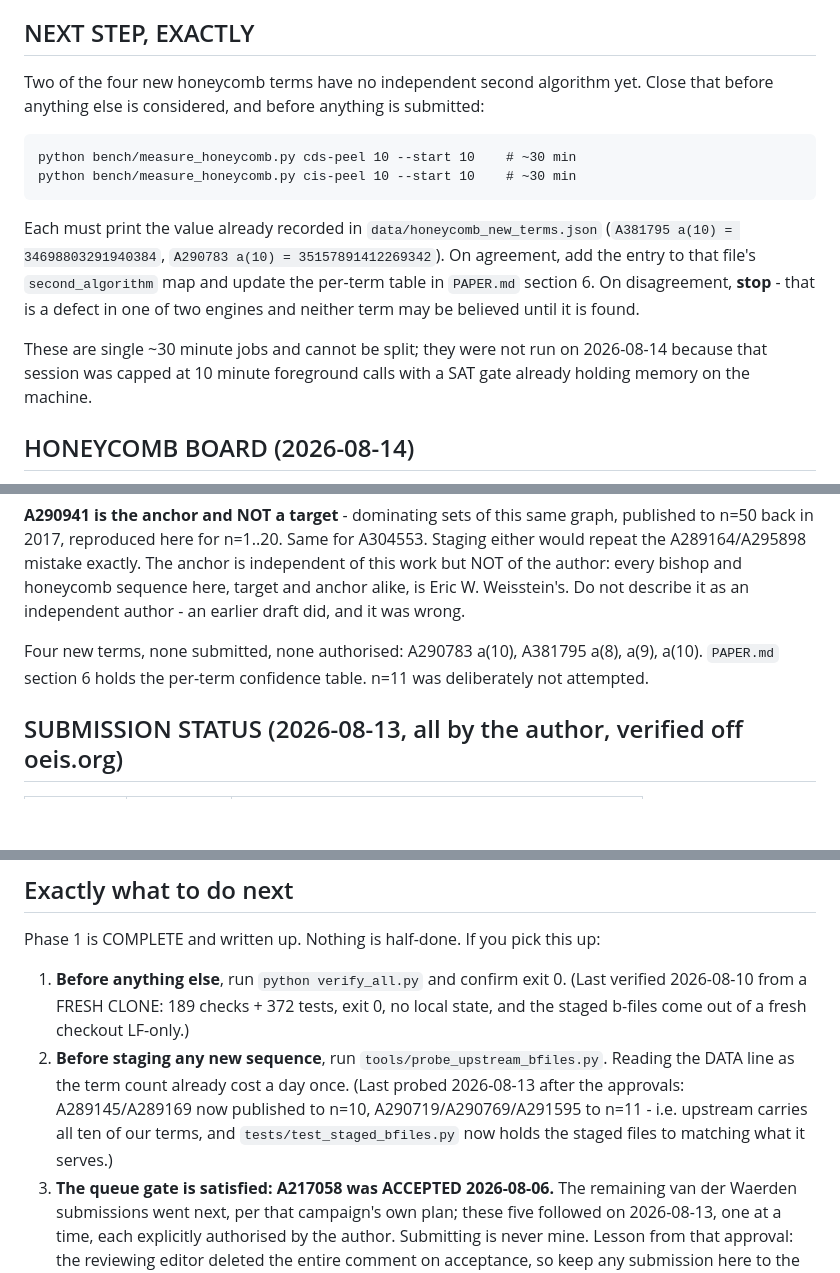
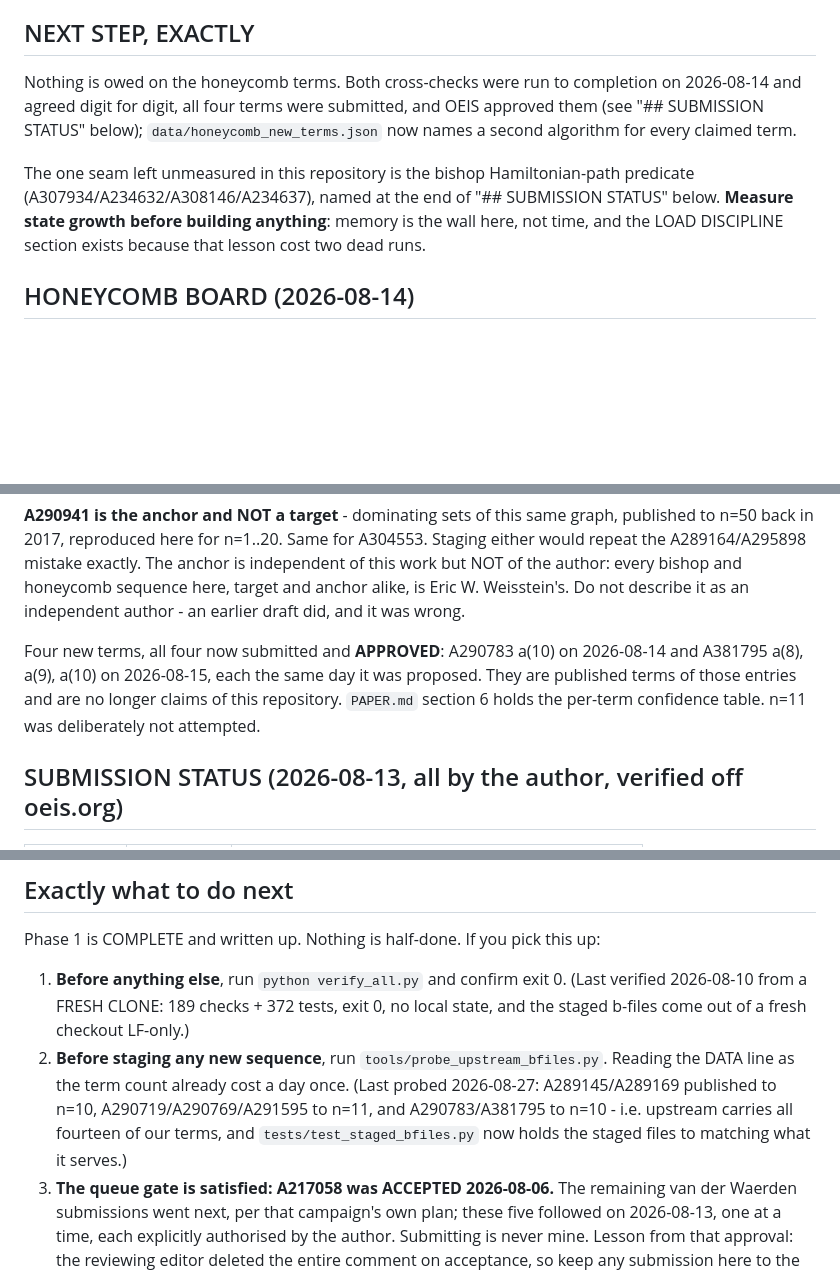
Before and after one commit to Leo-Y-Zhang/GraphRecords, a Markdown page: SESSION_HANDOFF.md, 3 parts joined by grey strips. Drawn GitHub-style; blank space fills up the shorter version.

```diff
--- a/SESSION_HANDOFF.md
+++ b/SESSION_HANDOFF.md
@@ -7,21 +13,16 @@
 
 ## NEXT STEP, EXACTLY
 
-Two of the four new honeycomb terms have no independent second algorithm yet.
-Close that before anything else is considered, and before anything is submitted:
+Nothing is owed on the honeycomb terms. Both cross-checks were run to completion
+on 2026-08-14 and agreed digit for digit, all four terms were submitted, and OEIS
+approved them (see "## SUBMISSION STATUS" below); `data/honeycomb_new_terms.json`
+now names a second algorithm for every claimed term.
 
-    python bench/measure_honeycomb.py cds-peel 10 --start 10    # ~30 min
-    python bench/measure_honeycomb.py cis-peel 10 --start 10    # ~30 min
-
-Each must print the value already recorded in `data/honeycomb_new_terms.json`
-(`A381795 a(10) = 34698803291940384`, `A290783 a(10) = 35157891412269342`). On
-agreement, add the entry to that file's `second_algorithm` map and update the
-per-term table in `PAPER.md` section 6. On disagreement, **stop** - that is a
-defect in one of two engines and neither term may be believed until it is found.
-
-These are single ~30 minute jobs and cannot be split; they were not run on
-2026-08-14 because that session was capped at 10 minute foreground calls with a
-SAT gate already holding memory on the machine.
+The one seam left unmeasured in this repository is the bishop Hamiltonian-path
+predicate (A307934/A234632/A308146/A234637), named at the end of "## SUBMISSION
+STATUS" below. **Measure state growth before building anything**: memory is the
+wall here, not time, and the LOAD DISCIPLINE section exists because that lesson
+cost two dead runs.
 
 ## HONEYCOMB BOARD (2026-08-14)
 
@@ -44,9 +45,11 @@ independent of this work but NOT of the author: every bishop and honeycomb
 sequence here, target and anchor alike, is Eric W. Weisstein's. Do not describe
 it as an independent author - an earlier draft did, and it was wrong.
 
-Four new terms, none submitted, none authorised: A290783 a(10), A381795 a(8),
-a(9), a(10). `PAPER.md` section 6 holds the per-term confidence table. n=11 was
-deliberately not attempted.
+Four new terms, all four now submitted and **APPROVED**: A290783 a(10) on
+2026-08-14 and A381795 a(8), a(9), a(10) on 2026-08-15, each the same day it was
+proposed. They are published terms of those entries and are no longer claims of
+this repository. `PAPER.md` section 6 holds the per-term confidence table. n=11
+was deliberately not attempted.
 
 ## SUBMISSION STATUS (2026-08-13, all by the author, verified off oeis.org)
 
@@ -217,10 +220,10 @@ Phase 1 is COMPLETE and written up. Nothing is half-done. If you pick this up:
    no local state, and the staged b-files come out of a fresh checkout LF-only.)
 2. **Before staging any new sequence**, run `tools/probe_upstream_bfiles.py`.
    Reading the DATA line as the term count already cost a day once.
-   (Last probed 2026-08-13 after the approvals: A289145/A289169 now published to
-   n=10, A290719/A290769/A291595 to n=11 - i.e. upstream carries all ten of our
-   terms, and `tests/test_staged_bfiles.py` now holds the staged files to
-   matching what it serves.)
+   (Last probed 2026-08-27: A289145/A289169 published to n=10,
+   A290719/A290769/A291595 to n=11, and A290783/A381795 to n=10 - i.e. upstream
+   carries all fourteen of our terms, and `tests/test_staged_bfiles.py` now
+   holds the staged files to matching what it serves.)
 3. **The queue gate is satisfied: A217058 was ACCEPTED 2026-08-06.** The
    remaining van der Waerden submissions went next, per that campaign's own
    plan; these five followed on 2026-08-13, one at a time, each explicitly
```
Also changed, not shown: other parts of SESSION_HANDOFF.md (+9 -3 lines), README.md (+24 -3 lines).
